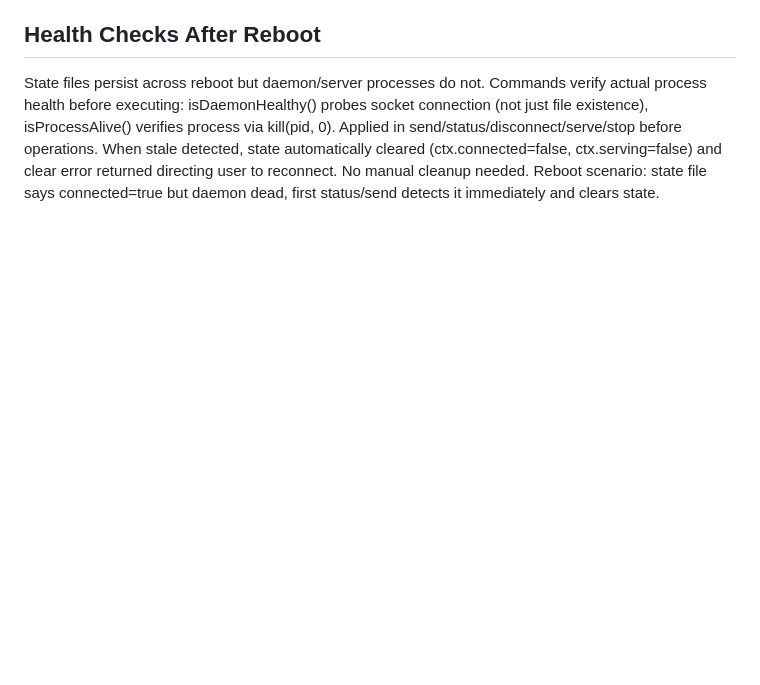
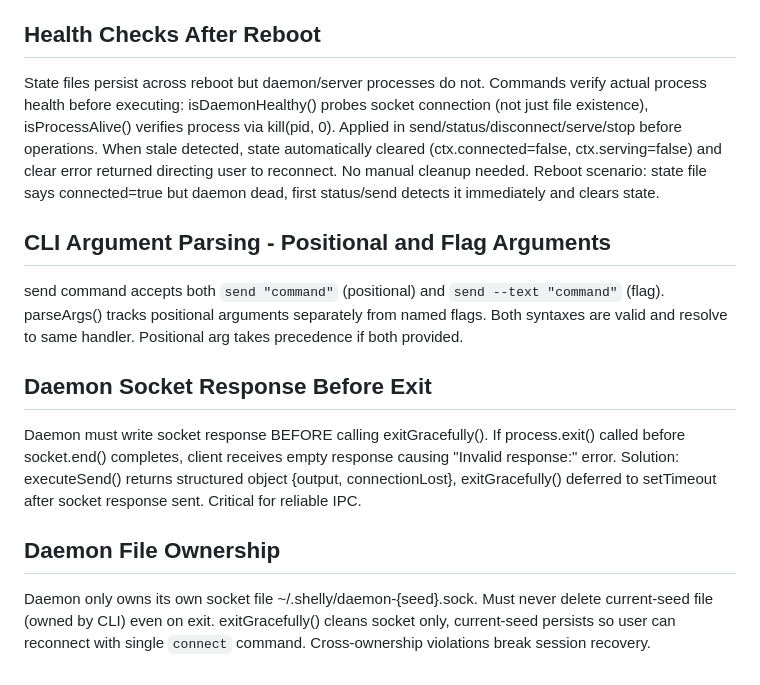
Before and after one commit to AnEntrypoint/shelly, a Markdown page: CLAUDE.md, the part around the change. GitHub-like rendering; blank space fills up the shorter version.

Commit message:
Docs: Add caveats for CLI argument parsing and daemon socket response handling

```diff
--- a/CLAUDE.md
+++ b/CLAUDE.md
@@ -44,3 +44,12 @@ Daemon detects remote SSH connection closure via execSync error pattern matching
 
 ## Health Checks After Reboot
 State files persist across reboot but daemon/server processes do not. Commands verify actual process health before executing: isDaemonHealthy() probes socket connection (not just file existence), isProcessAlive() verifies process via kill(pid, 0). Applied in send/status/disconnect/serve/stop before operations. When stale detected, state automatically cleared (ctx.connected=false, ctx.serving=false) and clear error returned directing user to reconnect. No manual cleanup needed. Reboot scenario: state file says connected=true but daemon dead, first status/send detects it immediately and clears state.
+
+## CLI Argument Parsing - Positional and Flag Arguments
+send command accepts both `send "command"` (positional) and `send --text "command"` (flag). parseArgs() tracks positional arguments separately from named flags. Both syntaxes are valid and resolve to same handler. Positional arg takes precedence if both provided.
+
+## Daemon Socket Response Before Exit
+Daemon must write socket response BEFORE calling exitGracefully(). If process.exit() called before socket.end() completes, client receives empty response causing "Invalid response:" error. Solution: executeSend() returns structured object {output, connectionLost}, exitGracefully() deferred to setTimeout after socket response sent. Critical for reliable IPC.
+
+## Daemon File Ownership
+Daemon only owns its own socket file ~/.shelly/daemon-{seed}.sock. Must never delete current-seed file (owned by CLI) even on exit. exitGracefully() cleans socket only, current-seed persists so user can reconnect with single `connect` command. Cross-ownership violations break session recovery.
```
